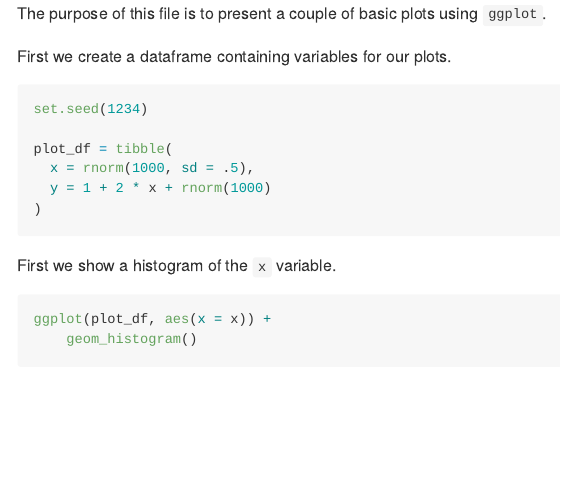
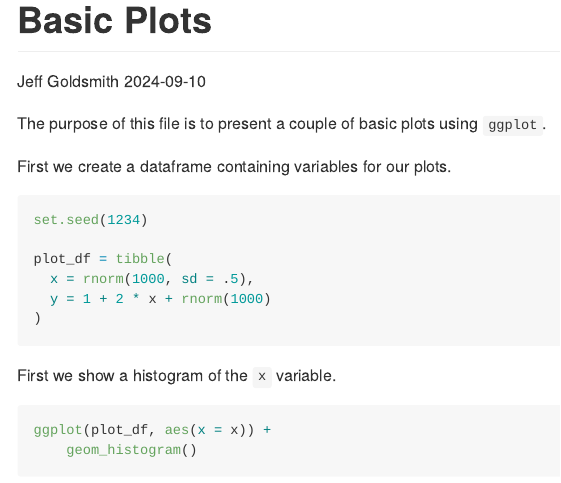
Before and after one commit to YuxuanWang311/p8105-YW, an R Markdown document (rmd_basic_plots.Rmd): the page in a window 1100 px wide, from its top. Rendered offline with R 4.5, knitr and Pandoc, with nearby package versions; both versions are drawn in the output format of the newer one.

Commit message:
plots: output type html -> github

````diff
--- a/rmd_basic_plots.Rmd
+++ b/rmd_basic_plots.Rmd
@@ -1,3 +1,12 @@
+---
+title: "Basic Plots"
+author: "Jeff Goldsmith"
+date: 2024-09-10
+output: github_document
+---
+
+
+
 ```{r setup, include = FALSE}
 library(tidyverse)
 ```
````
Also changed, not shown: rmd_basic_plots.html (deleted), rmd_basic_plots.md (added), rmd_basic_plots_files/figure-gfm/x_hist-1.png (added), rmd_basic_plots_files/figure-gfm/yx_scatter-1.png (added).
